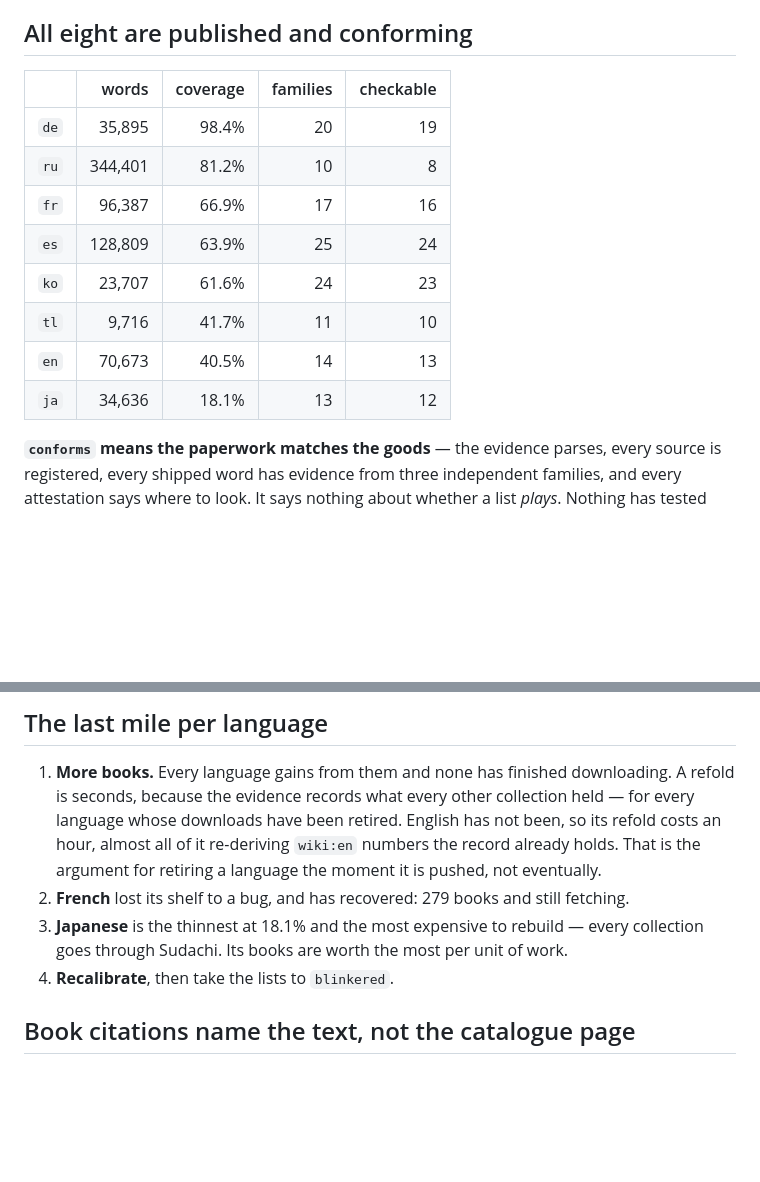
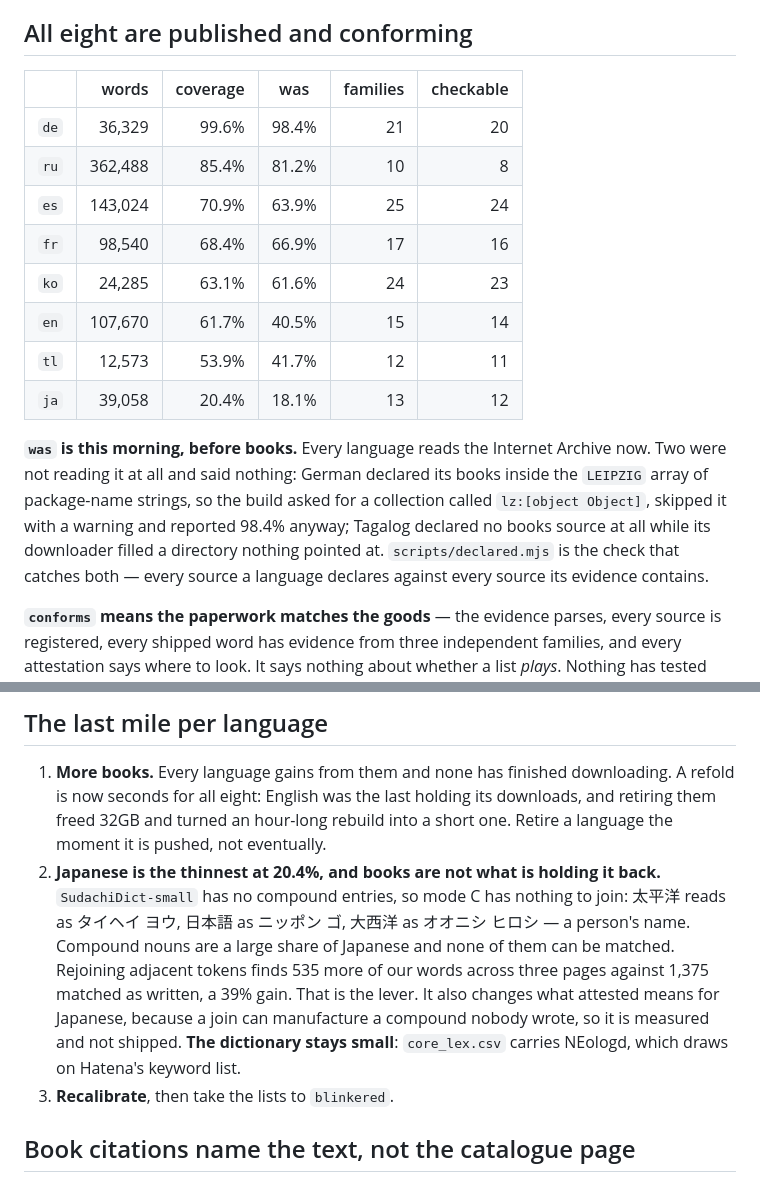
Before and after one commit to blinkered/blinkered-attestation, a Markdown page: STATUS.md, 2 parts joined by grey strips. Rendered like a GitHub page; blank space fills up the shorter version.

Commit message:
Books, and the two languages that were not reading any
Six of eight gained today. The two biggest gains were not new evidence but
wiring: German and Tagalog each had a shelf of books nothing pointed at, and
both reported healthy numbers while skipping them.

```diff
--- a/STATUS.md
+++ b/STATUS.md
@@ -5,16 +5,23 @@ Operational state. The **findings** live in [README.md](README.md) and the **num
 
 ## All eight are published and conforming
 
-|      |   words | coverage | families | checkable |
-| ---- | ------: | -------: | -------: | --------: |
-| `de` |  35,895 |    98.4% |       20 |        19 |
-| `ru` | 344,401 |    81.2% |       10 |         8 |
-| `fr` |  96,387 |    66.9% |       17 |        16 |
-| `es` | 128,809 |    63.9% |       25 |        24 |
-| `ko` |  23,707 |    61.6% |       24 |        23 |
-| `tl` |   9,716 |    41.7% |       11 |        10 |
-| `en` |  70,673 |    40.5% |       14 |        13 |
-| `ja` |  34,636 |    18.1% |       13 |        12 |
+|      |   words | coverage | was   | families | checkable |
+| ---- | ------: | -------: | ----- | -------: | --------: |
+| `de` |  36,329 |    99.6% | 98.4% |       21 |        20 |
+| `ru` | 362,488 |    85.4% | 81.2% |       10 |         8 |
+| `es` | 143,024 |    70.9% | 63.9% |       25 |        24 |
+| `fr` |  98,540 |    68.4% | 66.9% |       17 |        16 |
+| `ko` |  24,285 |    63.1% | 61.6% |       24 |        23 |
+| `en` | 107,670 |    61.7% | 40.5% |       15 |        14 |
+| `tl` |  12,573 |    53.9% | 41.7% |       12 |        11 |
+| `ja` |  39,058 |    20.4% | 18.1% |       13 |        12 |
+
+**`was` is this morning, before books.** Every language reads the Internet Archive now. Two were
+not reading it at all and said nothing: German declared its books inside the `LEIPZIG` array of
+package-name strings, so the build asked for a collection called `lz:[object Object]`, skipped it
+with a warning and reported 98.4% anyway; Tagalog declared no books source at all while its
+downloader filled a directory nothing pointed at. `scripts/declared.mjs` is the check that catches
+both — every source a language declares against every source its evidence contains.
 
 **`conforms` means the paperwork matches the goods** — the evidence parses, every source is
 registered, every shipped word has evidence from three independent families, and every attestation
@@ -57,14 +64,18 @@ better.
 ## The last mile per language
 
 1. **More books.** Every language gains from them and none has finished downloading. A refold is
-   seconds, because the evidence records what every other collection held — for every language
-   whose downloads have been retired. English has not been, so its refold costs an hour, almost
-   all of it re-deriving `wiki:en` numbers the record already holds. That is the argument for
-   retiring a language the moment it is pushed, not eventually.
-2. **French** lost its shelf to a bug, and has recovered: 279 books and still fetching.
-3. **Japanese** is the thinnest at 18.1% and the most expensive to rebuild — every collection goes
-   through Sudachi. Its books are worth the most per unit of work.
-4. **Recalibrate**, then take the lists to `blinkered`.
+   now seconds for all eight: English was the last holding its downloads, and retiring them freed
+   32GB and turned an hour-long rebuild into a short one. Retire a language the moment it is
+   pushed, not eventually.
+2. **Japanese is the thinnest at 20.4%, and books are not what is holding it back.**
+   `SudachiDict-small` has no compound entries, so mode C has nothing to join: 太平洋 reads as
+   タイヘイ ヨウ, 日本語 as ニッポン ゴ, 大西洋 as オオニシ ヒロシ — a person's name. Compound
+   nouns are a large share of Japanese and none of them can be matched. Rejoining adjacent tokens
+   finds 535 more of our words across three pages against 1,375 matched as written, a 39% gain.
+   That is the lever. It also changes what attested means for Japanese, because a join can
+   manufacture a compound nobody wrote, so it is measured and not shipped. **The dictionary stays
+   small**: `core_lex.csv` carries NEologd, which draws on Hatena's keyword list.
+3. **Recalibrate**, then take the lists to `blinkered`.
 
 ## Book citations name the text, not the catalogue page
 
```
